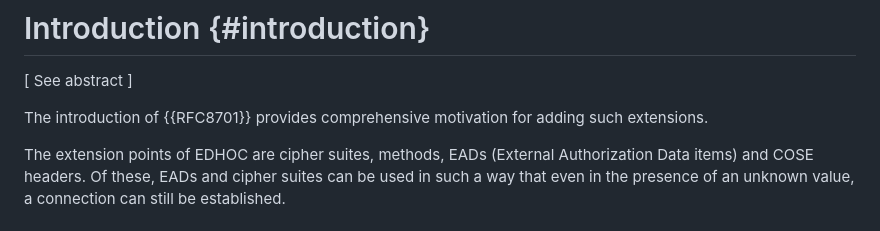
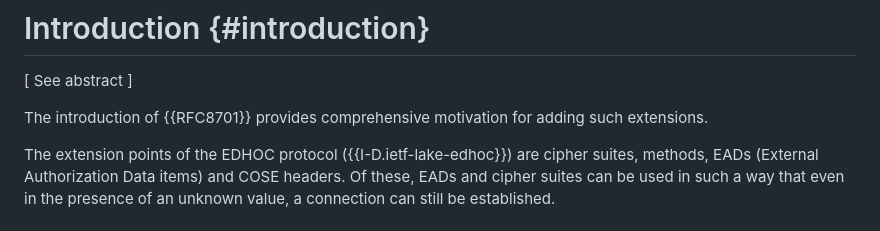
Before and after one commit to lake-wg/grease, a Markdown page: draft-amsuess-core-edhoc-grease.md, the part around the change. Drawn GitHub-style.

Commit message:
Reference EDHOC in intro

```diff
--- a/draft-amsuess-core-edhoc-grease.md
+++ b/draft-amsuess-core-edhoc-grease.md
@@ -33,7 +33,7 @@ to ensure peers correctly handle unknown values.
 
 The introduction of {{RFC8701}} provides comprehensive motivation for adding such extensions.
 
-The extension points of EDHOC are
+The extension points of the EDHOC protocol ({{I-D.ietf-lake-edhoc}}) are
 cipher suites,
 methods,
 EADs (External Authorization Data items)
```
